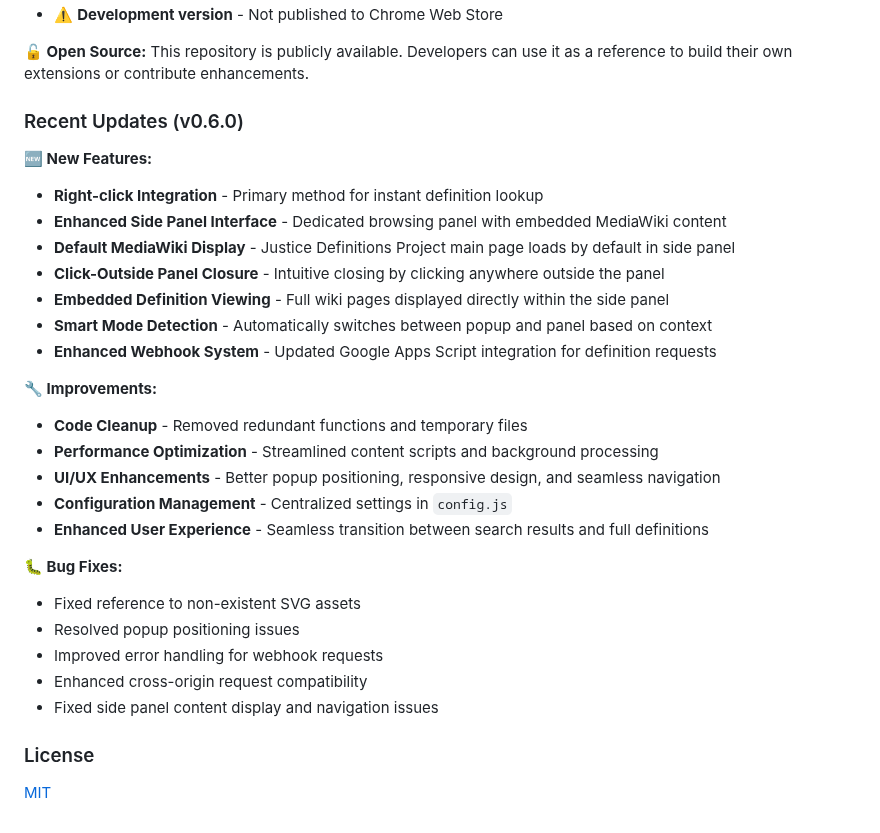
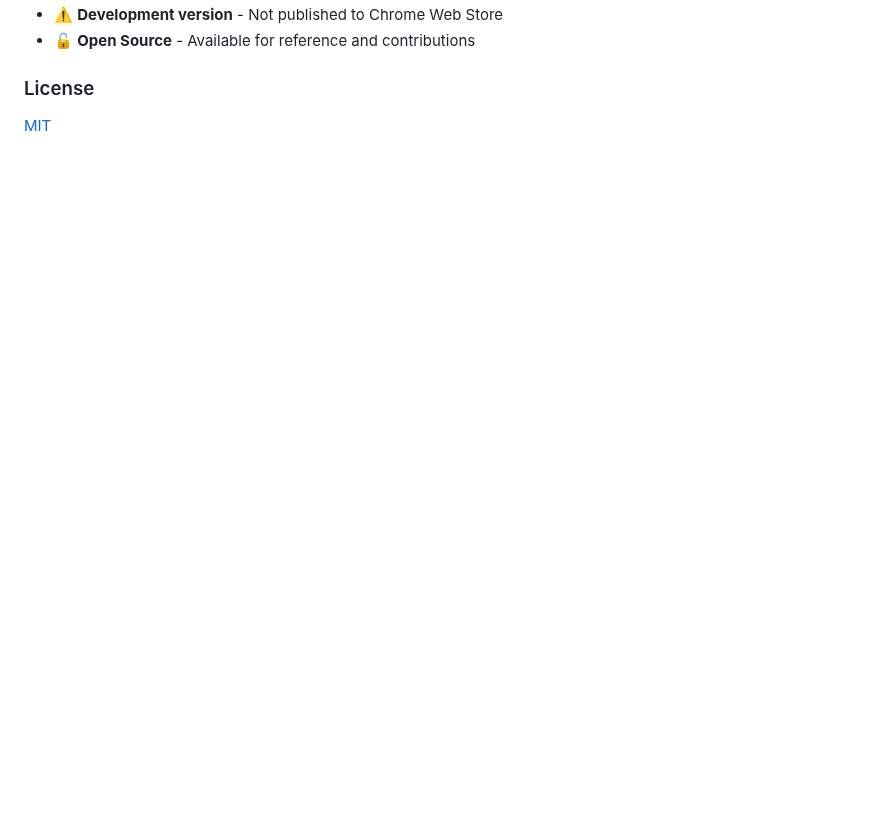
Before and after one commit to dso6060/jdp, a Markdown page: README.md, the part around one of its changes. GitHub-like rendering; blank space fills up the shorter version.

```diff
--- a/README.md
+++ b/README.md
@@ -135,31 +77,5 @@ This extension is built on the **Justice Definitions Project** - an expert-curat
 - ⚠️ **Development version** - Not published to Chrome Web Store
-
-**🔓 Open Source:** This repository is publicly available. Developers can use it as a reference to build their own extensions or contribute enhancements.
-
-### Recent Updates (v0.6.0)
-
-**🆕 New Features:**
-- **Right-click Integration** - Primary method for instant definition lookup
-- **Enhanced Side Panel Interface** - Dedicated browsing panel with embedded MediaWiki content
-- **Default MediaWiki Display** - Justice Definitions Project main page loads by default in side panel
-- **Click-Outside Panel Closure** - Intuitive closing by clicking anywhere outside the panel
-- **Embedded Definition Viewing** - Full wiki pages displayed directly within the side panel
-- **Smart Mode Detection** - Automatically switches between popup and panel based on context
-- **Enhanced Webhook System** - Updated Google Apps Script integration for definition requests
-
-**🔧 Improvements:**
-- **Code Cleanup** - Removed redundant functions and temporary files
-- **Performance Optimization** - Streamlined content scripts and background processing
-- **UI/UX Enhancements** - Better popup positioning, responsive design, and seamless navigation
-- **Configuration Management** - Centralized settings in `config.js`
-- **Enhanced User Experience** - Seamless transition between search results and full definitions
-
-**🐛 Bug Fixes:**
-- Fixed reference to non-existent SVG assets
-- Resolved popup positioning issues
-- Improved error handling for webhook requests
-- Enhanced cross-origin request compatibility
-- Fixed side panel content display and navigation issues
+- 🔓 **Open Source** - Available for reference and contributions
 
 ### License
 
```
Also changed, not shown: other parts of README.md (+49 -107 lines).
